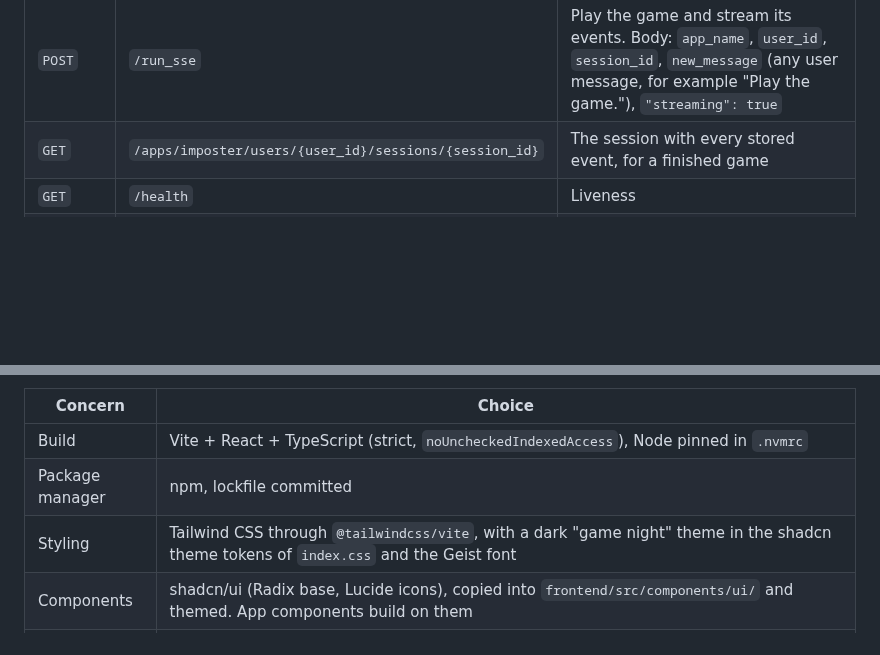
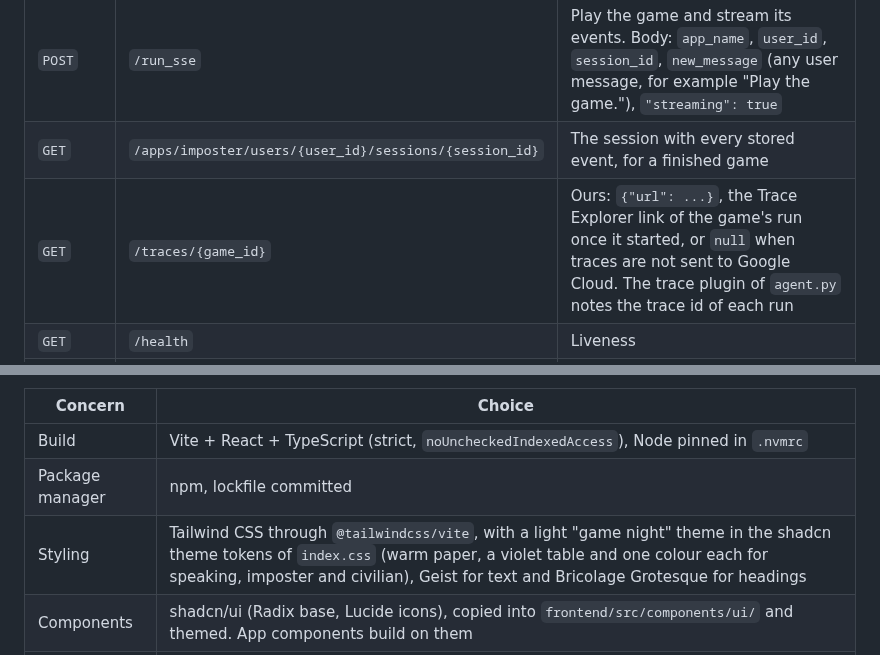
Before and after one commit to maxvandenhoven/imposter, a Markdown page: docs/plans/web-ui.md, 2 parts joined by grey strips. Rendered like a GitHub page; blank space fills up the shorter version.

```diff
--- a/docs/plans/web-ui.md
+++ b/docs/plans/web-ui.md
@@ -14,6 +14,7 @@ playing it is an ADK run.
 | `POST` | `/apps/imposter/users/{user_id}/sessions` | Create a game: the body is `{"state": {"game:request": <GameRequest>}}`. The session id is the game id |
 | `POST` | `/run_sse` | Play the game and stream its events. Body: `app_name`, `user_id`, `session_id`, `new_message` (any user message, for example "Play the game."), `"streaming": true` |
 | `GET` | `/apps/imposter/users/{user_id}/sessions/{session_id}` | The session with every stored event, for a finished game |
+| `GET` | `/traces/{game_id}` | Ours: `{"url": ...}`, the Trace Explorer link of the game's run once it started, or `null` when traces are not sent to Google Cloud. The trace plugin of `agent.py` notes the trace id of each run |
 | `GET` | `/health` | Liveness |
 | `GET` | `/` | Ours: the built frontend, from `IMPOSTER_FRONTEND_DIR` or `frontend/dist`, when it exists. Mounted after every API route, so unknown API paths stay 404 |
 
@@ -77,7 +78,7 @@ serve both.
 |---|---|
 | Build | Vite + React + TypeScript (strict, `noUncheckedIndexedAccess`), Node pinned in `.nvmrc` |
 | Package manager | npm, lockfile committed |
-| Styling | Tailwind CSS through `@tailwindcss/vite`, with a dark "game night" theme in the shadcn theme tokens of `index.css` and the Geist font |
+| Styling | Tailwind CSS through `@tailwindcss/vite`, with a light "game night" theme in the shadcn theme tokens of `index.css` (warm paper, a violet table and one colour each for speaking, imposter and civilian), Geist for text and Bricolage Grotesque for headings |
 | Components | shadcn/ui (Radix base, Lucide icons), copied into `frontend/src/components/ui/` and themed. App components build on them |
 | Animation | `motion` for chips, bubbles, the vote reveal and layout changes, with `prefers-reduced-motion` respected |
 | Server state | TanStack Query for the catalog |
```
Also changed, not shown: other parts of docs/plans/web-ui.md (+39 -20 lines), README.md (+29 -17 lines), docs/images/web-board-audience.jpg (added), docs/images/web-board-outcome.jpg (added), docs/images/web-board-streaming.jpg (deleted), docs/images/web-setup-screen.jpg.
